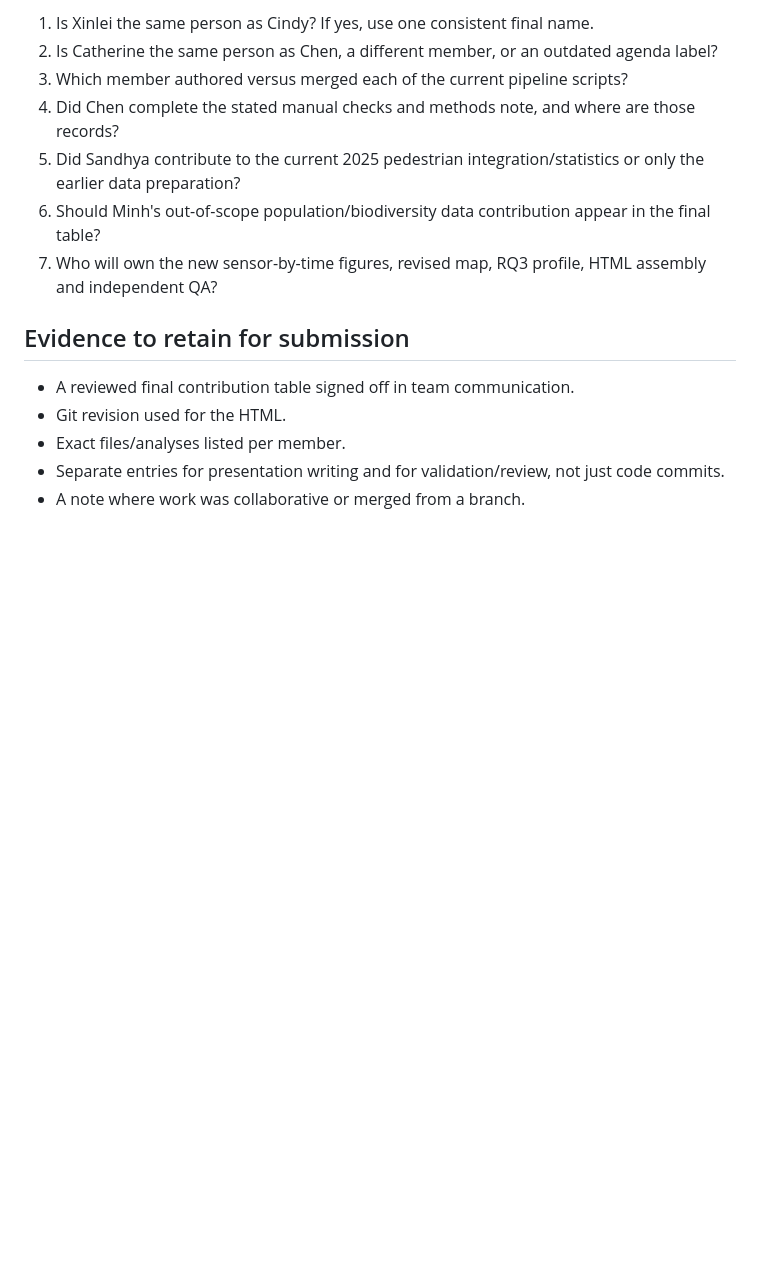
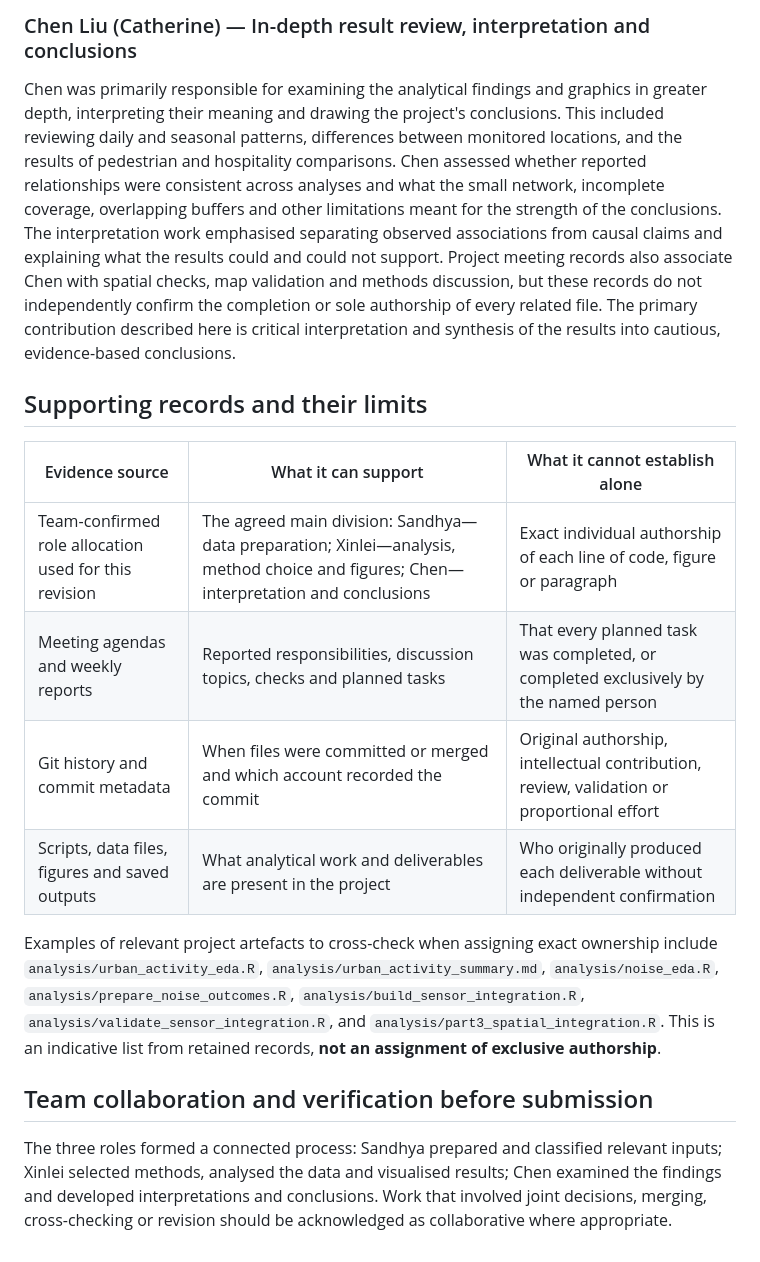
Before and after one commit to XINLEI-LUO/ETC5543_noise_complaints, a Markdown page: project_management/contribution_evidence_register.md, the part around one of its changes. GitHub-like rendering; blank space fills up the shorter version.

Commit message:
Update contribution evidence

```diff
--- a/project_management/contribution_evidence_register.md
+++ b/project_management/contribution_evidence_register.md
@@ -41,16 +28,19 @@ The repository uses several names that cannot be safely equated from files alone
 
-1. Is Xinlei the same person as Cindy? If yes, use one consistent final name.
-2. Is Catherine the same person as Chen, a different member, or an outdated agenda label?
-3. Which member authored versus merged each of the current pipeline scripts?
-4. Did Chen complete the stated manual checks and methods note, and where are those records?
-5. Did Sandhya contribute to the current 2025 pedestrian integration/statistics or only the earlier data preparation?
-6. Should Minh's out-of-scope population/biodiversity data contribution appear in the final table?
-7. Who will own the new sensor-by-time figures, revised map, RQ3 profile, HTML assembly and independent QA?
+### Chen Liu (Catherine) — In-depth result review, interpretation and conclusions
 
-## Evidence to retain for submission
+Chen was primarily responsible for examining the analytical findings and graphics in greater depth, interpreting their meaning and drawing the project's conclusions. This included reviewing daily and seasonal patterns, differences between monitored locations, and the results of pedestrian and hospitality comparisons. Chen assessed whether reported relationships were consistent across analyses and what the small network, incomplete coverage, overlapping buffers and other limitations meant for the strength of the conclusions. The interpretation work emphasised separating observed associations from causal claims and explaining what the results could and could not support. Project meeting records also associate Chen with spatial checks, map validation and methods discussion, but these records do not independently confirm the completion or sole authorship of every related file. The primary contribution described here is critical interpretation and synthesis of the results into cautious, evidence-based conclusions.
 
-- A reviewed final contribution table signed off in team communication.
-- Git revision used for the HTML.
-- Exact files/analyses listed per member.
-- Separate entries for presentation writing and for validation/review, not just code commits.
-- A note where work was collaborative or merged from a branch.
+## Supporting records and their limits
+
+| Evidence source | What it can support | What it cannot establish alone |
+|---|---|---|
+| Team-confirmed role allocation used for this revision | The agreed main division: Sandhya—data preparation; Xinlei—analysis, method choice and figures; Chen—interpretation and conclusions | Exact individual authorship of each line of code, figure or paragraph |
+| Meeting agendas and weekly reports | Reported responsibilities, discussion topics, checks and planned tasks | That every planned task was completed, or completed exclusively by the named person |
+| Git history and commit metadata | When files were committed or merged and which account recorded the commit | Original authorship, intellectual contribution, review, validation or proportional effort |
+| Scripts, data files, figures and saved outputs | What analytical work and deliverables are present in the project | Who originally produced each deliverable without independent confirmation |
+
+Examples of relevant project artefacts to cross-check when assigning exact ownership include `analysis/urban_activity_eda.R`, `analysis/urban_activity_summary.md`, `analysis/noise_eda.R`, `analysis/prepare_noise_outcomes.R`, `analysis/build_sensor_integration.R`, `analysis/validate_sensor_integration.R`, and `analysis/part3_spatial_integration.R`. This is an indicative list from retained records, **not an assignment of exclusive authorship**.
+
+## Team collaboration and verification before submission
+
+The three roles formed a connected process: Sandhya prepared and classified relevant inputs; Xinlei selected methods, analysed the data and visualised results; Chen examined the findings and developed interpretations and conclusions. Work that involved joint decisions, merging, cross-checking or revision should be acknowledged as collaborative where appropriate.
```
Also changed, not shown: other parts of project_management/contribution_evidence_register.md (+15 -28 lines).
